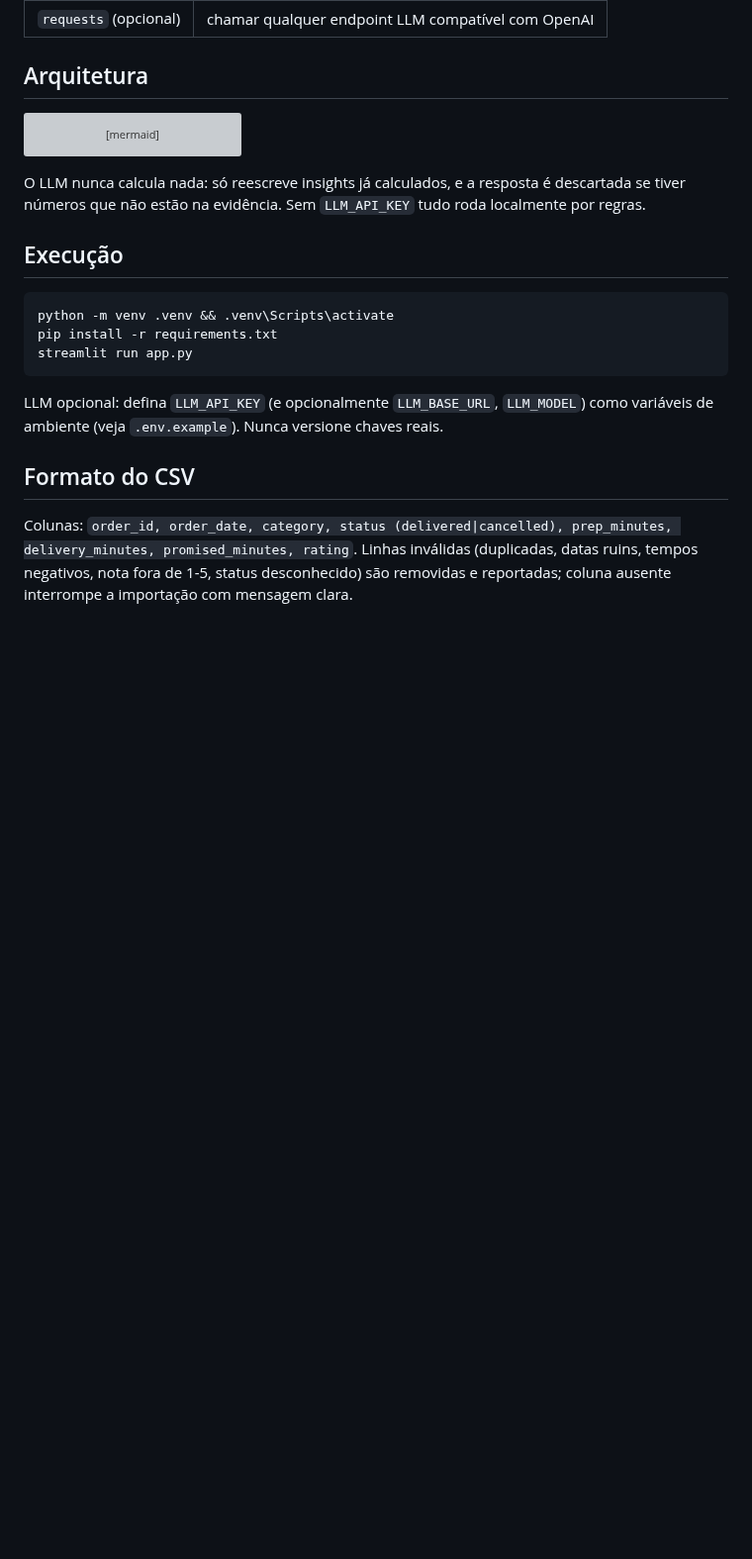
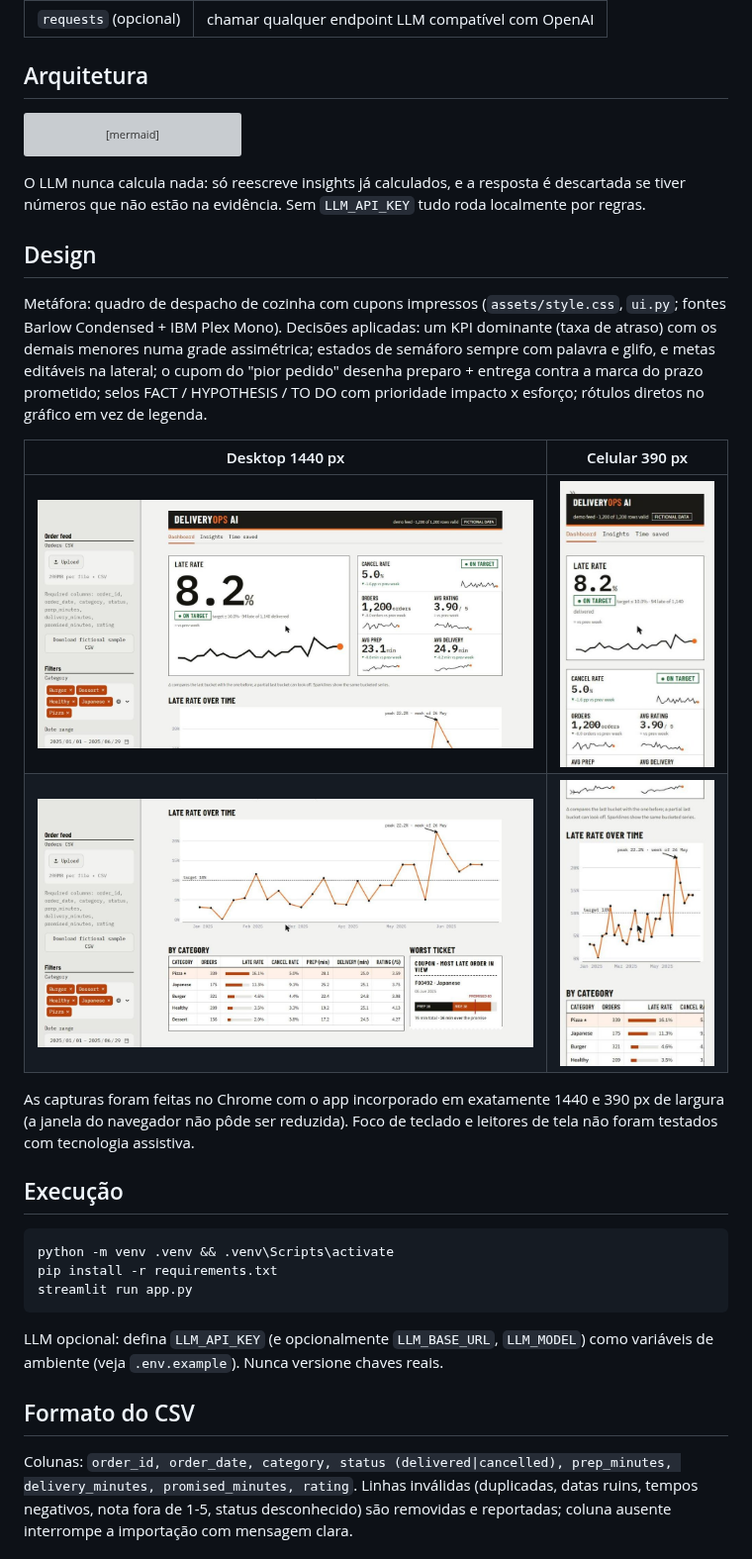
Before and after one commit to abiliocoe-source/deliveryops-ai, a Markdown page: README.pt-BR.md, the part around the change. Shown at 99% size. GitHub-like rendering; pictures changed too: docs/screenshots/desktop-1440-detail.jpg (added), docs/screenshots/desktop-1440-top.jpg (added), docs/screenshots/mobile-390-detail.jpg (added); blank space fills up the shorter version; grey boxes are pictures that could not be loaded.

````diff
--- a/README.pt-BR.md
+++ b/README.pt-BR.md
@@ -29,6 +29,16 @@ flowchart LR
   UI --> E[exportação MD / CSV]
 ```
 O LLM nunca calcula nada: só reescreve insights já calculados, e a resposta é descartada se tiver números que não estão na evidência. Sem `LLM_API_KEY` tudo roda localmente por regras.
+
+## Design
+Metáfora: quadro de despacho de cozinha com cupons impressos (`assets/style.css`, `ui.py`; fontes Barlow Condensed + IBM Plex Mono). Decisões aplicadas: um KPI dominante (taxa de atraso) com os demais menores numa grade assimétrica; estados de semáforo sempre com palavra e glifo, e metas editáveis na lateral; o cupom do "pior pedido" desenha preparo + entrega contra a marca do prazo prometido; selos FACT / HYPOTHESIS / TO DO com prioridade impacto x esforço; rótulos diretos no gráfico em vez de legenda.
+
+| Desktop 1440 px | Celular 390 px |
+|---|---|
+| ![desktop](docs/screenshots/desktop-1440-top.jpg) | ![celular](docs/screenshots/mobile-390-top.jpg) |
+| ![detalhe](docs/screenshots/desktop-1440-detail.jpg) | ![detalhe celular](docs/screenshots/mobile-390-detail.jpg) |
+
+As capturas foram feitas no Chrome com o app incorporado em exatamente 1440 e 390 px de largura (a janela do navegador não pôde ser reduzida). Foco de teclado e leitores de tela não foram testados com tecnologia assistiva.
 
 ## Execução
 ```bash
````
Also changed, not shown: README.md (+10 -0 lines), assets/favicon.png (added), 4 other files.
